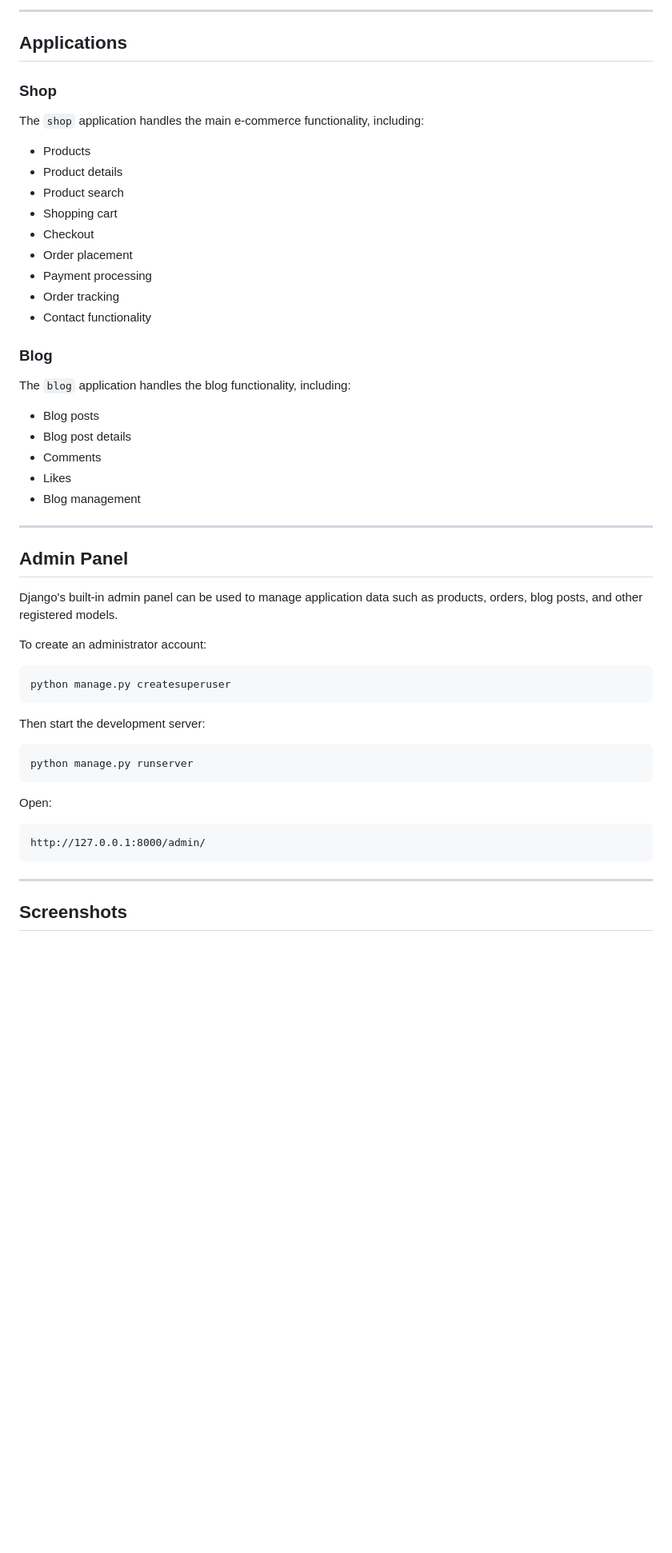
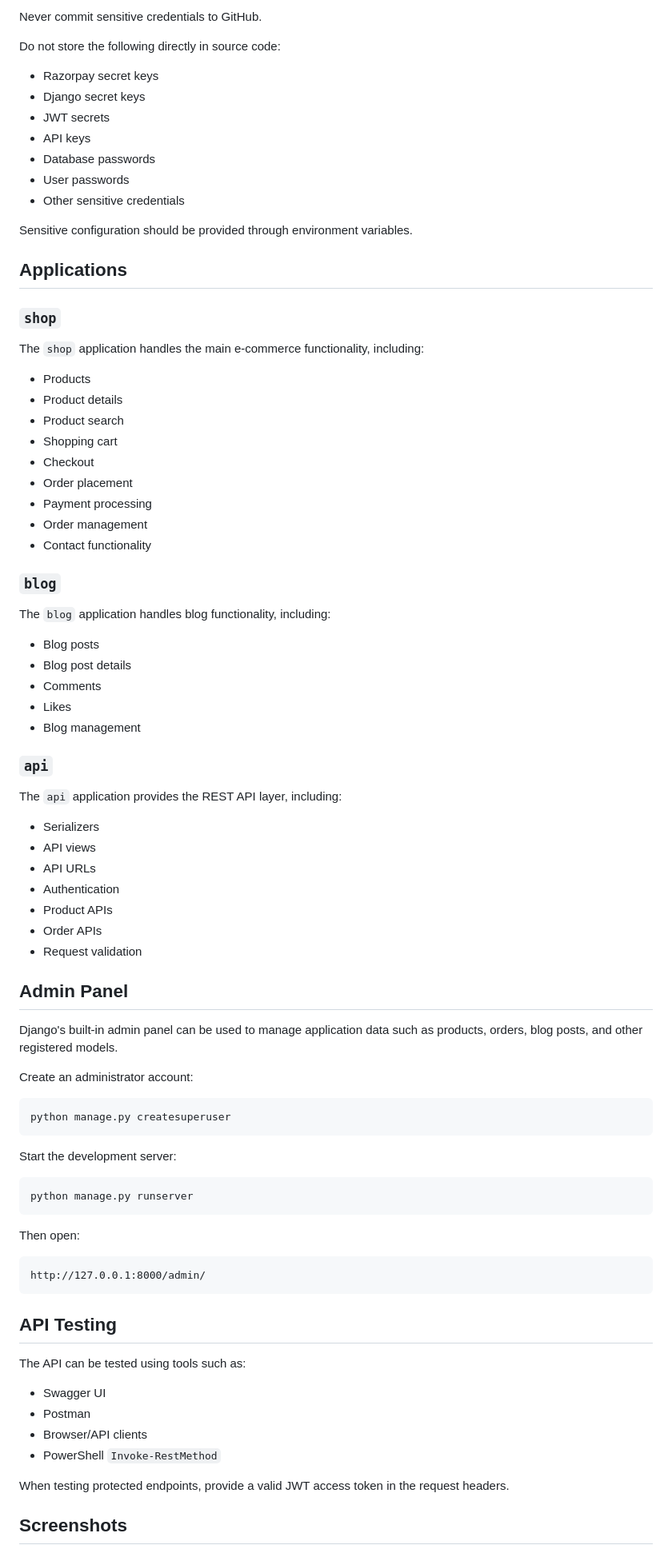
Before and after one commit to JyotiRanjan784/django-ecommerce-platform, a Markdown page: README.md, the part around one of its changes. Shown at 80% size. GitHub-like rendering; blank space fills up the shorter version.

Commit message:
Update README with REST API documentation

````diff
--- a/README.md
+++ b/README.md
@@ -155,57 +243,88 @@ The application includes **Razorpay** payment integration for online payments.
 
----
+Never commit sensitive credentials to GitHub.
+
+Do not store the following directly in source code:
+
+* Razorpay secret keys
+* Django secret keys
+* JWT secrets
+* API keys
+* Database passwords
+* User passwords
+* Other sensitive credentials
+
+Sensitive configuration should be provided through environment variables.
 
 ## Applications
 
-### Shop
+### `shop`
 
 The `shop` application handles the main e-commerce functionality, including:
 
-- Products
-- Product details
-- Product search
-- Shopping cart
-- Checkout
-- Order placement
-- Payment processing
-- Order tracking
-- Contact functionality
+* Products
+* Product details
+* Product search
+* Shopping cart
+* Checkout
+* Order placement
+* Payment processing
+* Order management
+* Contact functionality
 
-### Blog
+### `blog`
 
-The `blog` application handles the blog functionality, including:
+The `blog` application handles blog functionality, including:
 
-- Blog posts
-- Blog post details
-- Comments
-- Likes
-- Blog management
+* Blog posts
+* Blog post details
+* Comments
+* Likes
+* Blog management
 
----
+### `api`
+
+The `api` application provides the REST API layer, including:
+
+* Serializers
+* API views
+* API URLs
+* Authentication
+* Product APIs
+* Order APIs
+* Request validation
 
 ## Admin Panel
 
 Django's built-in admin panel can be used to manage application data such as products, orders, blog posts, and other registered models.
 
-To create an administrator account:
+Create an administrator account:
 
 ```bash
 python manage.py createsuperuser
 ```
 
-Then start the development server:
+Start the development server:
 
 ```bash
 python manage.py runserver
 ```
 
-Open:
+Then open:
 
 ```text
 http://127.0.0.1:8000/admin/
 ```
 
----
+## API Testing
+
+The API can be tested using tools such as:
+
+* Swagger UI
+* Postman
+* Browser/API clients
+* PowerShell `Invoke-RestMethod`
+
+When testing protected endpoints, provide a valid JWT access token in the request headers.
 
 ## Screenshots
 
````
Also changed, not shown: other parts of README.md (+138 -47 lines).
